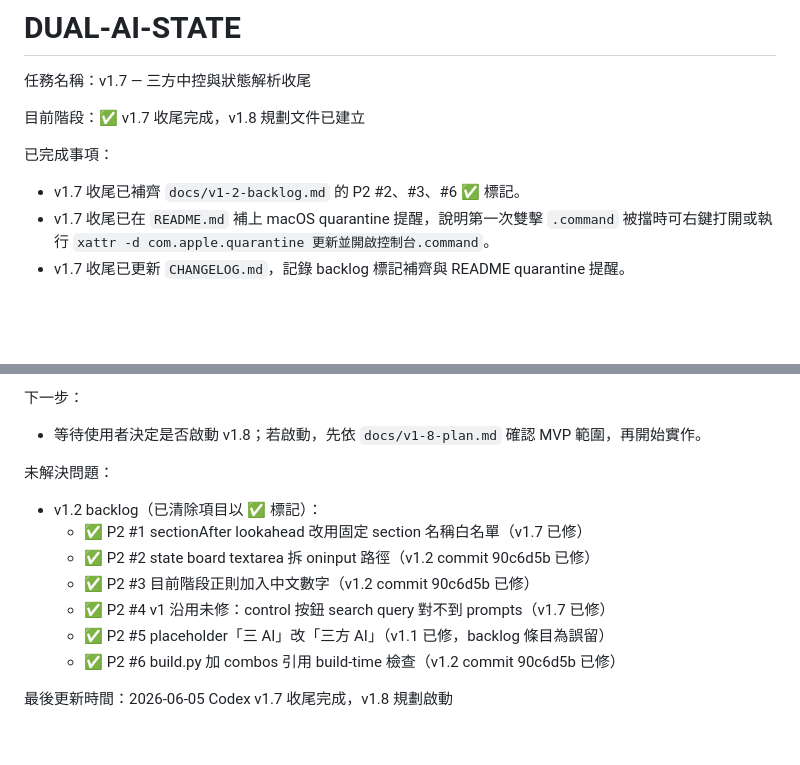
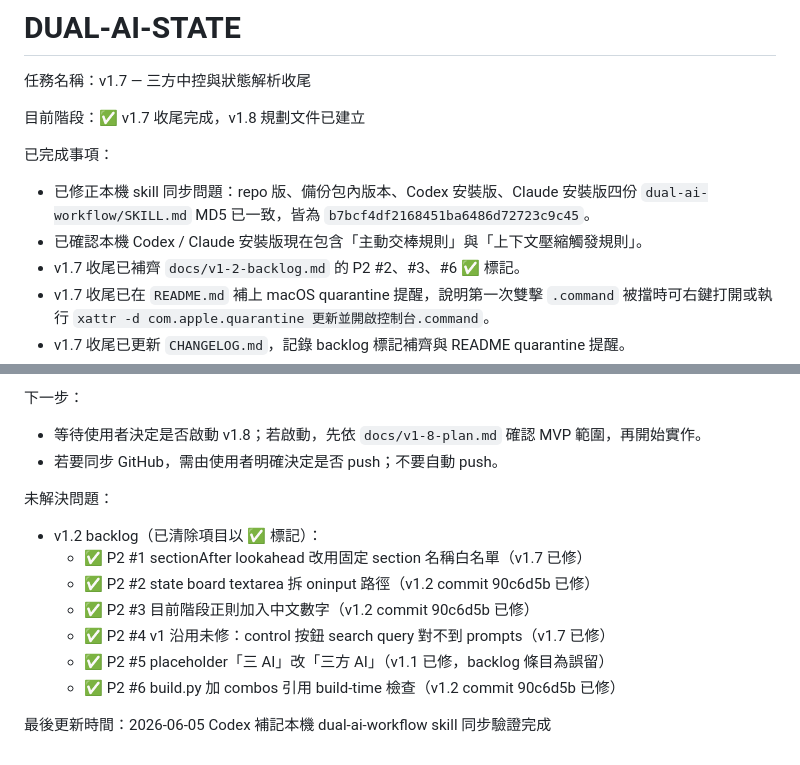
Before and after one commit to kagenhsu/codex-claude-skills-backup, a Markdown page: DUAL-AI-STATE.md, 2 parts joined by grey strips. Drawn GitHub-style; blank space fills up the shorter version.

```diff
--- a/DUAL-AI-STATE.md
+++ b/DUAL-AI-STATE.md
@@ -5,6 +5,8 @@
 目前階段：✅ v1.7 收尾完成，v1.8 規劃文件已建立
 
 已完成事項：
+- 已修正本機 skill 同步問題：repo 版、備份包內版本、Codex 安裝版、Claude 安裝版四份 `dual-ai-workflow/SKILL.md` MD5 已一致，皆為 `b7bcf4df2168451ba6486d72723c9c45`。
+- 已確認本機 Codex / Claude 安裝版現在包含「主動交棒規則」與「上下文壓縮觸發規則」。
 - v1.7 收尾已補齊 `docs/v1-2-backlog.md` 的 P2 #2、#3、#6 ✅ 標記。
 - v1.7 收尾已在 `README.md` 補上 macOS quarantine 提醒，說明第一次雙擊 `.command` 被擋時可右鍵打開或執行 `xattr -d com.apple.quarantine 更新並開啟控制台.command`。
 - v1.7 收尾已更新 `CHANGELOG.md`，記錄 backlog 標記補齊與 README quarantine 提醒。
@@ -75,6 +77,7 @@
 
 下一步：
 - 等待使用者決定是否啟動 v1.8；若啟動，先依 `docs/v1-8-plan.md` 確認 MVP 範圍，再開始實作。
+- 若要同步 GitHub，需由使用者明確決定是否 push；不要自動 push。
 
 未解決問題：
 - v1.2 backlog（已清除項目以 ✅ 標記）：
@@ -85,4 +88,4 @@
   - ✅ P2 #5 placeholder「三 AI」改「三方 AI」（v1.1 已修，backlog 條目為誤留）
   - ✅ P2 #6 build.py 加 combos 引用 build-time 檢查（v1.2 commit 90c6d5b 已修）
 
-最後更新時間：2026-06-05 Codex v1.7 收尾完成，v1.8 規劃啟動
+最後更新時間：2026-06-05 Codex 補記本機 dual-ai-workflow skill 同步驗證完成
```
Also changed, not shown: NEXT-AI-TASK.md (+7 -3 lines).
